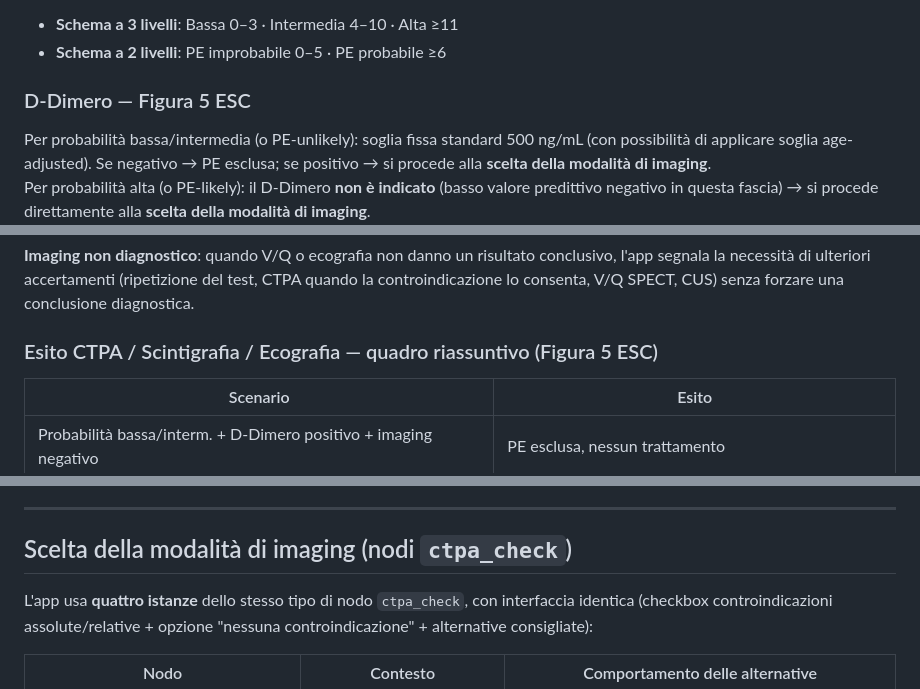
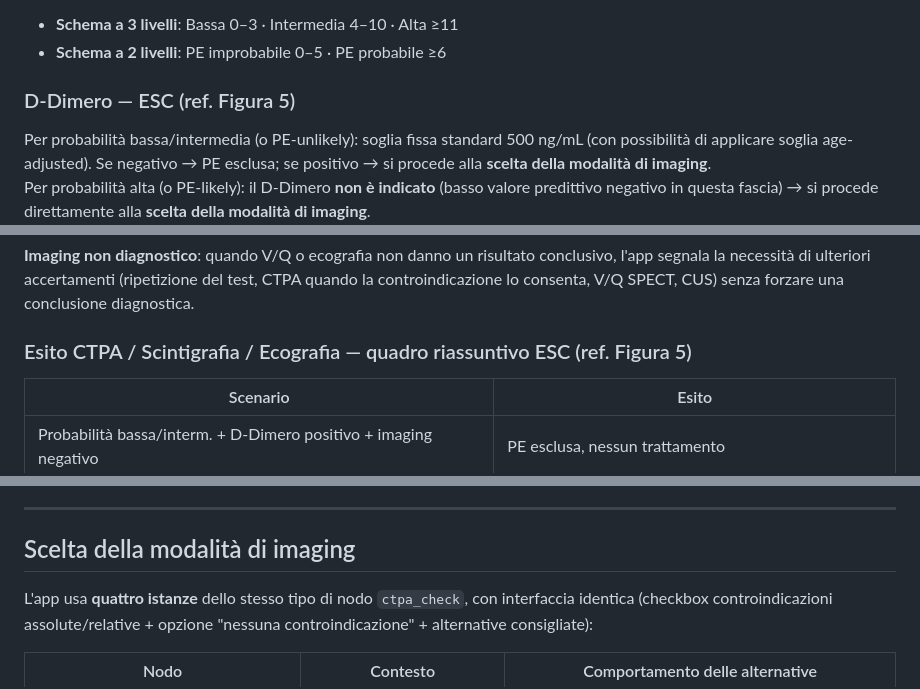
Before and after one commit to ad03-coder/pe-clinical-decision-tree, a Markdown page: README.md, 3 parts joined by grey strips. GitHub-like rendering.

```diff
--- a/README.md
+++ b/README.md
@@ -228,7 +228,7 @@ Due possibili interpretazioni, selezionabili nell'interfaccia tramite tab:
 - **Schema a 3 livelli**: Bassa 0–3 · Intermedia 4–10 · Alta ≥11
 - **Schema a 2 livelli**: PE improbabile 0–5 · PE probabile ≥6
 
-### D-Dimero — Figura 5 ESC
+### D-Dimero — ESC (ref. Figura 5)
 Per probabilità bassa/intermedia (o PE-unlikely): soglia fissa standard 500 ng/mL (con possibilità di applicare soglia age-adjusted). Se negativo → PE esclusa; se positivo → si procede alla **scelta della modalità di imaging**.
 Per probabilità alta (o PE-likely): il D-Dimero **non è indicato** (basso valore predittivo negativo in questa fascia) → si procede direttamente alla **scelta della modalità di imaging**.
 
@@ -251,7 +251,7 @@ A seconda della modalità scelta, l'esito viene raccolto da una schermata dedica
 
 **Imaging non diagnostico**: quando V/Q o ecografia non danno un risultato conclusivo, l'app segnala la necessità di ulteriori accertamenti (ripetizione del test, CTPA quando la controindicazione lo consenta, V/Q SPECT, CUS) senza forzare una conclusione diagnostica.
 
-### Esito CTPA / Scintigrafia / Ecografia — quadro riassuntivo (Figura 5 ESC)
+### Esito CTPA / Scintigrafia / Ecografia — quadro riassuntivo ESC (ref. Figura 5)
 | Scenario | Esito |
 |---|---|
 | Probabilità bassa/interm. + D-Dimero positivo + imaging negativo | PE esclusa, nessun trattamento |
@@ -272,7 +272,7 @@ Percorso parallelo per il paziente instabile (`esc_bedside_tte` → `esc_treatme
 
 ---
 
-## Scelta della modalità di imaging (nodi `ctpa_check`)
+## Scelta della modalità di imaging
 
 L'app usa **quattro istanze** dello stesso tipo di nodo `ctpa_check`, con interfaccia identica (checkbox controindicazioni assolute/relative + opzione "nessuna controindicazione" + alternative consigliate):
 
```
Also changed, not shown: other parts of README.md (+5 -89 lines).
